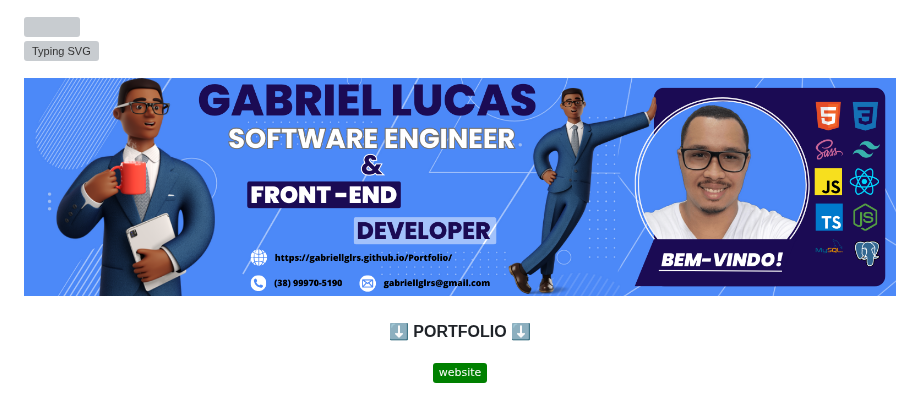
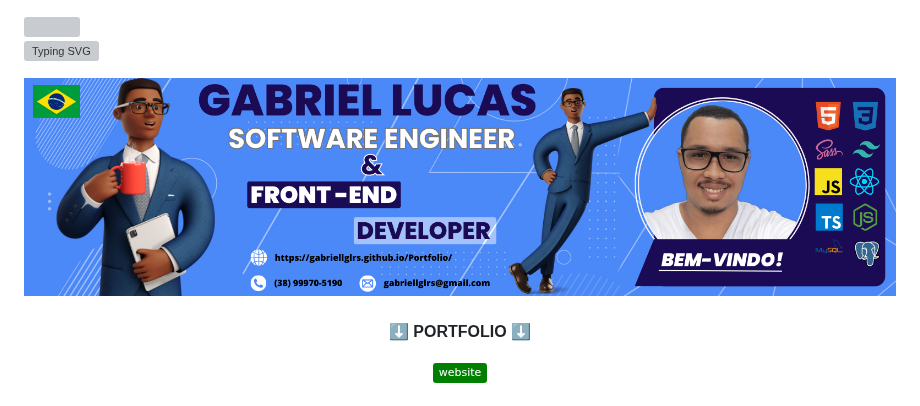
Before and after one commit to gabriellglrs/gabriellglrs, a Markdown page: README.md, the part around the change. Rendered like a GitHub page; pictures changed too: img/banner2.png (added); badges without logos; grey boxes are pictures that could not be loaded.

Commit message:
upgrade

```diff
--- a/README.md
+++ b/README.md
@@ -2,7 +2,7 @@
 
 [![Typing SVG](https://readme-typing-svg.herokuapp.com/?color=4C89F8&size=45&center=true&vCenter=true&width=1000&lines=Estou+OFF+!!!;Estou+estudando;uma+nova+linguagen!!!;logo+logo+voltarei;a+fazer+novos+commits:%29)](https://git.io/typing-svg)
 
-<img src="./img/Banner.png"/>
+<img src="./img/banner2.png"/>
 
 <div align="center">
 <br>
```
